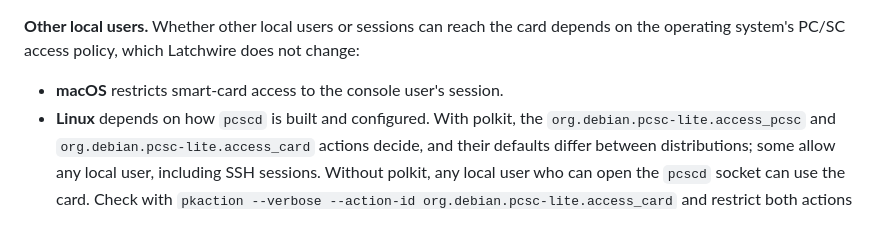
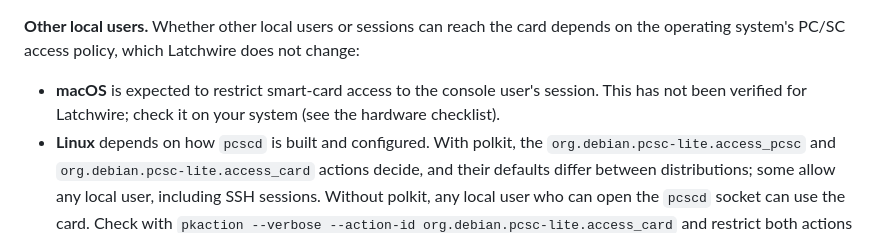
Before and after one commit to Kodviva/latchwire, a Markdown page: docs/threat-model.md, the part around the change. Drawn GitHub-style.

```diff
--- a/docs/threat-model.md
+++ b/docs/threat-model.md
@@ -127,7 +127,9 @@ Latchwire.
 card depends on the operating system's PC/SC access policy, which Latchwire
 does not change:
 
-- **macOS** restricts smart-card access to the console user's session.
+- **macOS** is expected to restrict smart-card access to the console user's
+  session. This has not been verified for Latchwire; check it on your system
+  (see the hardware checklist).
 - **Linux** depends on how `pcscd` is built and configured. With polkit, the
   `org.debian.pcsc-lite.access_pcsc` and `org.debian.pcsc-lite.access_card`
   actions decide, and their defaults differ between distributions; some allow
```
Also changed, not shown: SECURITY.md (+1 -1 lines), docs/hardware-checklist.md (+7 -2 lines).
